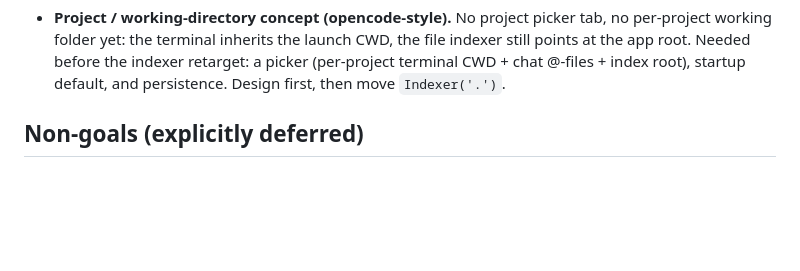
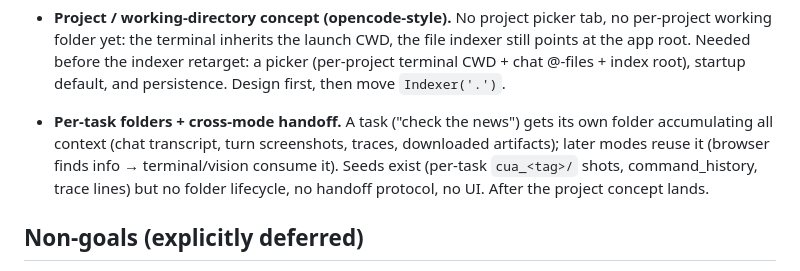
Before and after one commit to AIgrator/Logos, a Markdown page: docs/future_vision.md, the part around the change. Rendered like a GitHub page; blank space fills up the shorter version.

Commit message:
docs: backlog per-task folders and cross-mode handoff

```diff
--- a/docs/future_vision.md
+++ b/docs/future_vision.md
@@ -185,6 +185,13 @@ until the execution core is ready. Voice will dock onto the same
   indexer retarget: a picker (per-project terminal CWD + chat @-files +
   index root), startup default, and persistence. Design first, then move
   `Indexer('.')`.
+- **Per-task folders + cross-mode handoff.** A task ("check the news")
+  gets its own folder accumulating all context (chat transcript, turn
+  screenshots, traces, downloaded artifacts); later modes reuse it
+  (browser finds info → terminal/vision consume it). Seeds exist
+  (per-task `cua_<tag>/` shots, command_history, trace lines) but no
+  folder lifecycle, no handoff protocol, no UI. After the project
+  concept lands.
 
 ## Non-goals (explicitly deferred)
 
```
